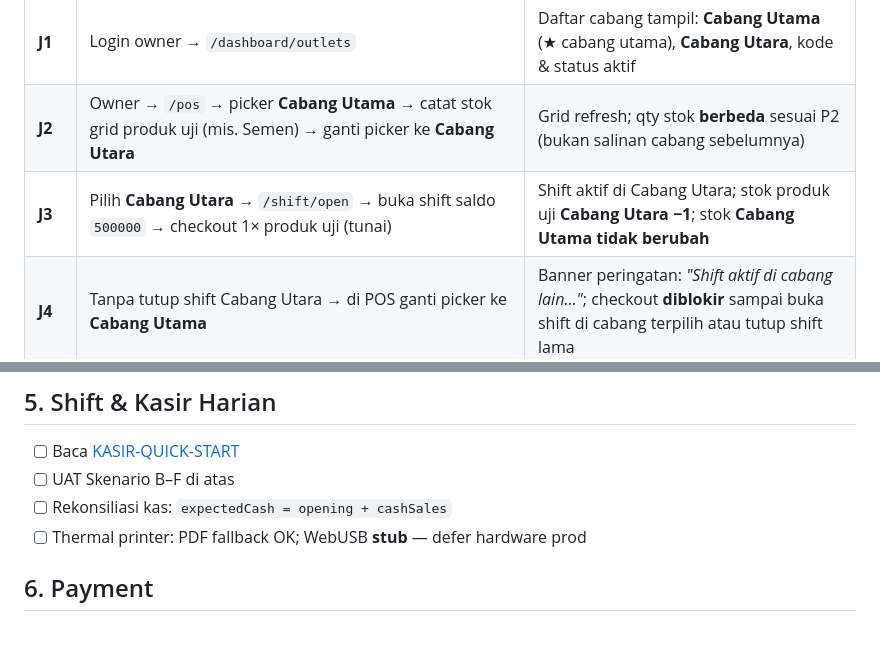
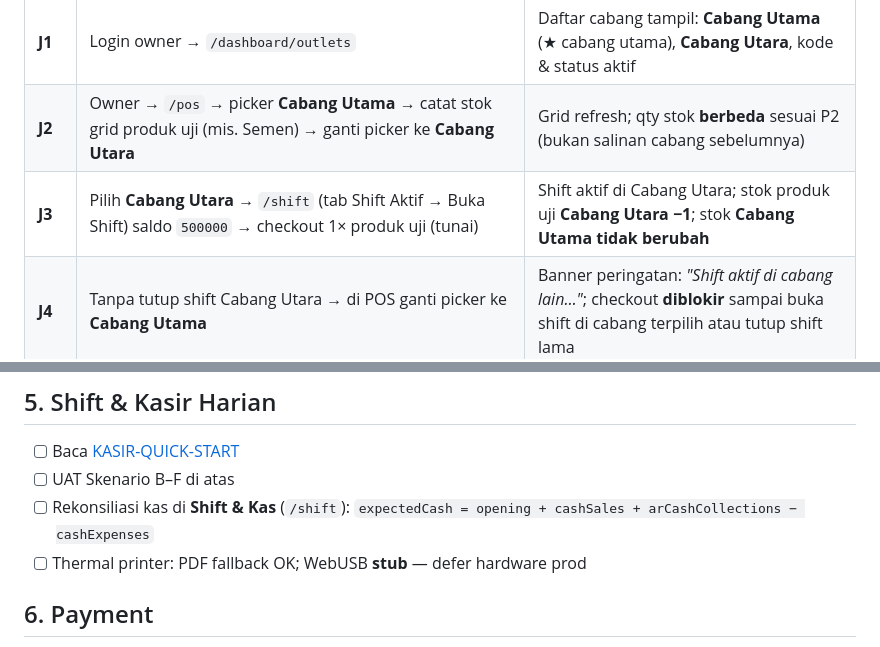
Before and after one commit to zackedus/POS, a Markdown page: docs/manual/PILOT-GO-LIVE-CHECKLIST.md, 2 parts joined by grey strips. GitHub-like rendering.

```diff
--- a/docs/manual/PILOT-GO-LIVE-CHECKLIST.md
+++ b/docs/manual/PILOT-GO-LIVE-CHECKLIST.md
@@ -166,7 +166,7 @@ Gunakan urutan berikut saat UAT pilot. Centang setiap langkah setelah **hasil ak
 |---|---------|----------|
 | **J1** | Login owner → `/dashboard/outlets` | Daftar cabang tampil: **Cabang Utama** (★ cabang utama), **Cabang Utara**, kode & status aktif |
 | **J2** | Owner → `/pos` → picker **Cabang Utama** → catat stok grid produk uji (mis. Semen) → ganti picker ke **Cabang Utara** | Grid refresh; qty stok **berbeda** sesuai P2 (bukan salinan cabang sebelumnya) |
-| **J3** | Pilih **Cabang Utara** → `/shift/open` → buka shift saldo `500000` → checkout 1× produk uji (tunai) | Shift aktif di Cabang Utara; stok produk uji **Cabang Utara −1**; stok **Cabang Utama tidak berubah** |
+| **J3** | Pilih **Cabang Utara** → `/shift` (tab Shift Aktif → Buka Shift) saldo `500000` → checkout 1× produk uji (tunai) | Shift aktif di Cabang Utara; stok produk uji **Cabang Utara −1**; stok **Cabang Utama tidak berubah** |
 | **J4** | Tanpa tutup shift Cabang Utara → di POS ganti picker ke **Cabang Utama** | Banner peringatan: *"Shift aktif di cabang lain…"*; checkout **diblokir** sampai buka shift di cabang terpilih atau tutup shift lama |
 | **J5** | Login **kasir** (`kasir@barokah.local`) → coba akses PO **Cabang Utara** (owner/manager buat draft dulu) via API atau URL detail PO | HTTP **403 Forbidden** / pesan akses ditolak — kasir hanya scope **Cabang Utama** (cabang assign) |
 | **J5b** | Login **manager** atau **owner** → buat/lihat PO **Cabang Utara** → buka detail PO tersebut | **PASS** — manager & owner boleh akses PO cabang mana pun dalam tenant |
@@ -255,7 +255,7 @@ Gunakan urutan berikut saat UAT pilot. Centang setiap langkah setelah **hasil ak
 
 - [ ] Baca [KASIR-QUICK-START](./KASIR-QUICK-START.md)
 - [ ] UAT Skenario B–F di atas
-- [ ] Rekonsiliasi kas: `expectedCash = opening + cashSales`
+- [ ] Rekonsiliasi kas di **Shift & Kas** (`/shift`): `expectedCash = opening + cashSales + arCashCollections − cashExpenses`
 - [ ] Thermal printer: PDF fallback OK; WebUSB **stub** — defer hardware prod
 
 ## 6. Payment
```
Also changed, not shown: docs/design/DASHBOARD-IA-CONSOLIDATION-2026-06.md (+5 -3 lines), docs/testing/SPRINT-5-MANUAL-UJI.md (+1 -1 lines).
